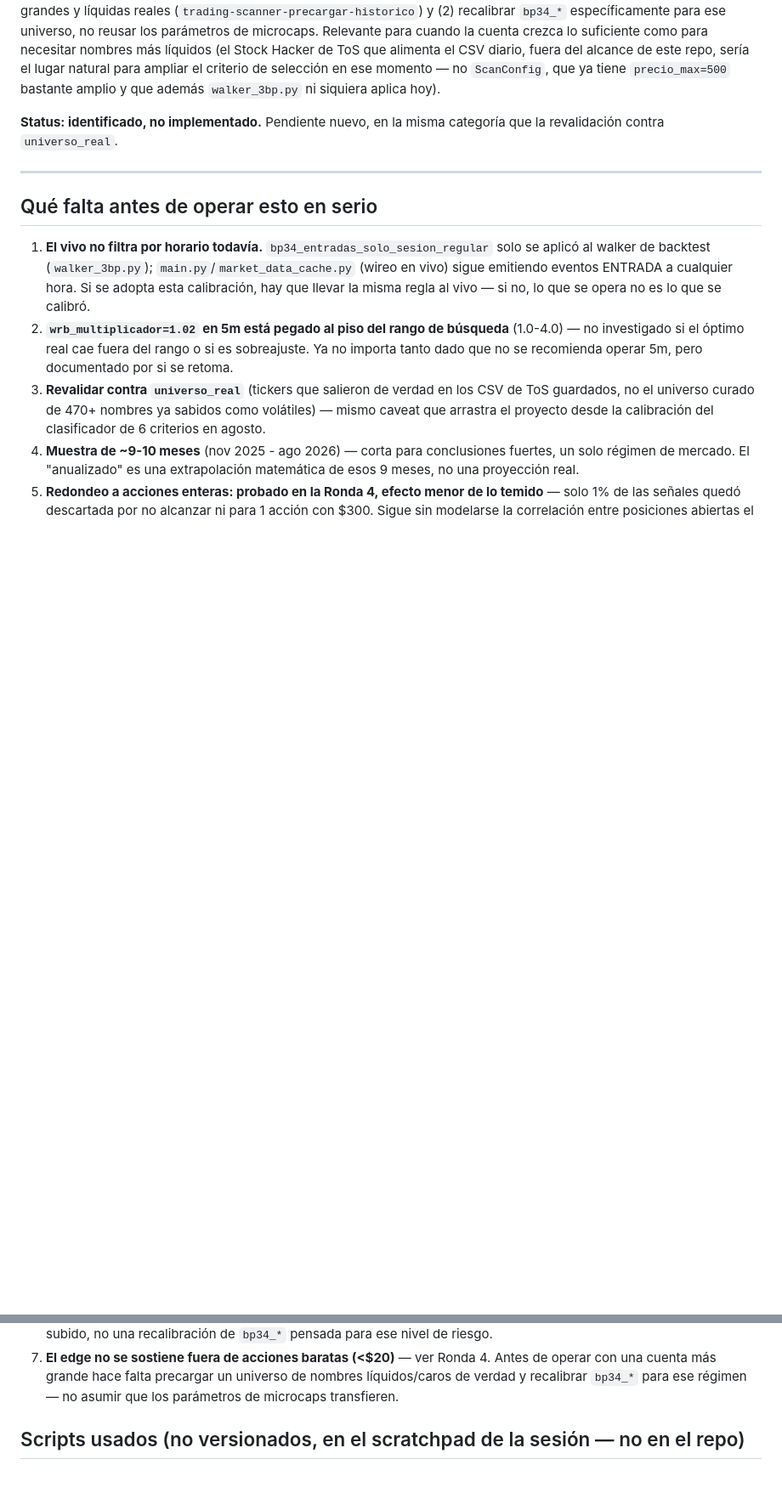
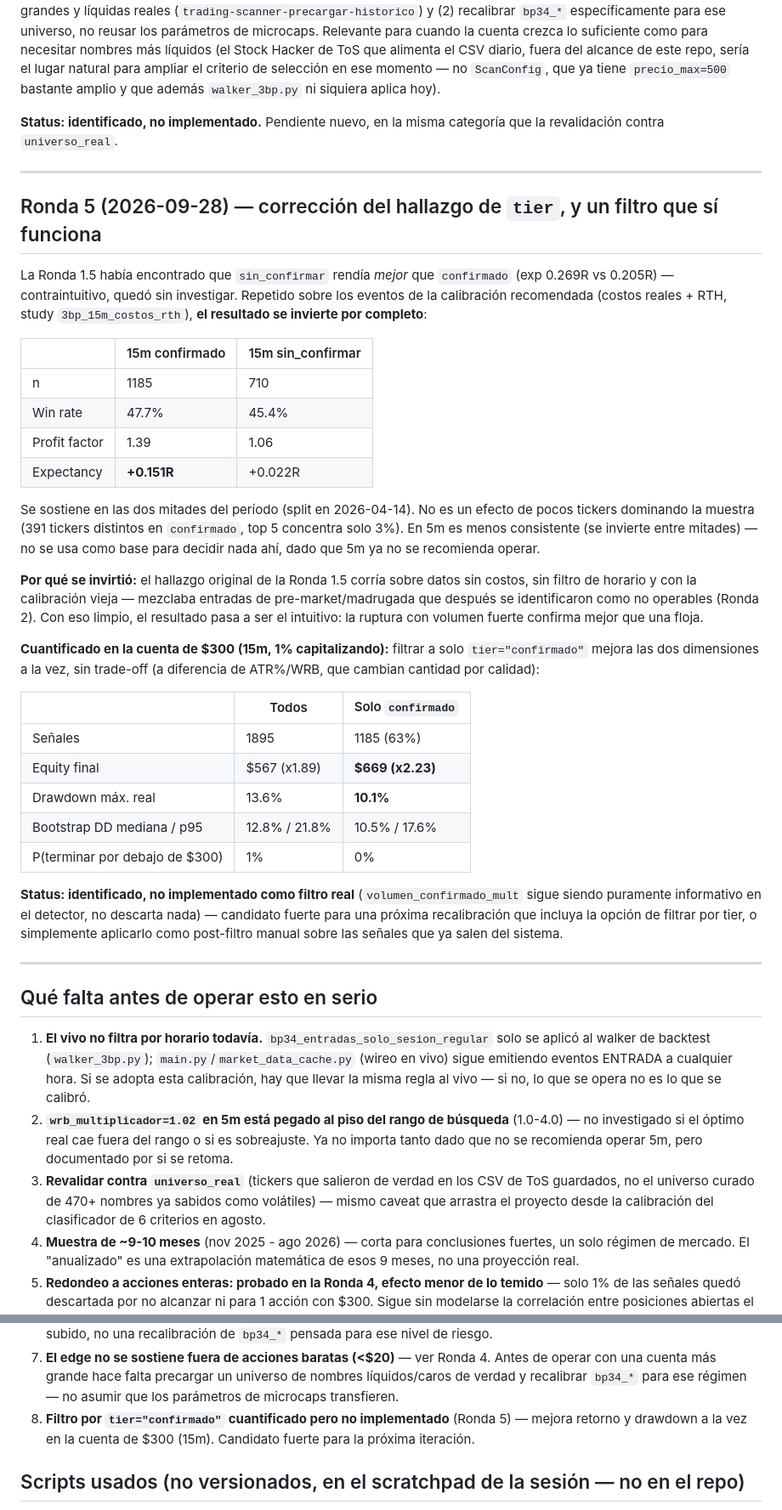
Before and after one commit to claujavi/trading-scanner, a Markdown page: docs/resumen_calibracion_3bp_2026-09.md, 2 parts joined by grey strips. Shown at 85% size. GitHub-like rendering; blank space fills up the shorter version.

Commit message:
docs: ronda 5 del resumen 3BP - correccion del hallazgo de tier
La Ronda 1.5 encontro que sin_confirmar rendia mejor que confirmado
(contraintuitivo, quedo sin investigar). Repetido sobre los eventos de la
calibracion recomendada (costos reales + filtro de horario), el resultado se
invierte por completo: confirmado exp +0.151R (n=1185) vs sin_confirmar
+0.022R (n=710) en 15m, sostenido en las 2 mitades del periodo y no explicado
por pocos tickers dominando la muestra (391 tickers distintos, top5=3%).

Causa: el hallazgo original mezclaba entradas de pre-market/madrugada, ya
identificadas como no operables en la Ronda 2. Limpio eso, el resultado pasa
a ser el intuitivo: ruptura con volumen fuerte confirma mejor que una floja.

Cuantificado en la cuenta de $300 (15m, 1% compuesto): filtrar a solo
tier=confirmado mejora retorno Y drawdown a la vez, sin el trade-off
cantidad/calidad de los filtros de ATR%/WRB ya documentados ($567->$669,
DD 13.6%->10.1%, P(perder) 1%->0%). No implementado como filtro real
todavia (volumen_confirmado_mult sigue siendo informativo) - candidato
fuerte para la proxima recalibracion.

Co-Authored-By: Claude Sonnet 5 <noreply@anthropic.com>

```diff
--- a/docs/resumen_calibracion_3bp_2026-09.md
+++ b/docs/resumen_calibracion_3bp_2026-09.md
@@ -238,6 +238,49 @@ revalidación contra `universo_real`.
 
 ---
 
+## Ronda 5 (2026-09-28) — corrección del hallazgo de `tier`, y un filtro que sí funciona
+
+La Ronda 1.5 había encontrado que `sin_confirmar` rendía *mejor* que `confirmado` (exp 0.269R vs
+0.205R) — contraintuitivo, quedó sin investigar. Repetido sobre los eventos de la calibración
+recomendada (costos reales + RTH, study `3bp_15m_costos_rth`), **el resultado se invierte por
+completo**:
+
+| | 15m confirmado | 15m sin_confirmar |
+|---|---|---|
+| n | 1185 | 710 |
+| Win rate | 47.7% | 45.4% |
+| Profit factor | 1.39 | 1.06 |
+| Expectancy | **+0.151R** | +0.022R |
+
+Se sostiene en las dos mitades del período (split en 2026-04-14). No es un efecto de pocos
+tickers dominando la muestra (391 tickers distintos en `confirmado`, top 5 concentra solo 3%). En
+5m es menos consistente (se invierte entre mitades) — no se usa como base para decidir nada ahí,
+dado que 5m ya no se recomienda operar.
+
+**Por qué se invirtió:** el hallazgo original de la Ronda 1.5 corría sobre datos sin costos, sin
+filtro de horario y con la calibración vieja — mezclaba entradas de pre-market/madrugada que
+después se identificaron como no operables (Ronda 2). Con eso limpio, el resultado pasa a ser el
+intuitivo: la ruptura con volumen fuerte confirma mejor que una floja.
+
+**Cuantificado en la cuenta de $300 (15m, 1% capitalizando):** filtrar a solo `tier="confirmado"`
+mejora las dos dimensiones a la vez, sin trade-off (a diferencia de ATR%/WRB, que cambian cantidad
+por calidad):
+
+| | Todos | Solo `confirmado` |
+|---|---|---|
+| Señales | 1895 | 1185 (63%) |
+| Equity final | $567 (x1.89) | **$669 (x2.23)** |
+| Drawdown máx. real | 13.6% | **10.1%** |
+| Bootstrap DD mediana / p95 | 12.8% / 21.8% | 10.5% / 17.6% |
+| P(terminar por debajo de $300) | 1% | 0% |
+
+**Status: identificado, no implementado como filtro real** (`volumen_confirmado_mult` sigue siendo
+puramente informativo en el detector, no descarta nada) — candidato fuerte para una próxima
+recalibración que incluya la opción de filtrar por tier, o simplemente aplicarlo como post-filtro
+manual sobre las señales que ya salen del sistema.
+
+---
+
 ## Qué falta antes de operar esto en serio
 
 1. **El vivo no filtra por horario todavía.** `bp34_entradas_solo_sesion_regular` solo se aplicó al
@@ -262,6 +305,8 @@ revalidación contra `universo_real`.
 7. **El edge no se sostiene fuera de acciones baratas (<$20)** — ver Ronda 4. Antes de operar con
    una cuenta más grande hace falta precargar un universo de nombres líquidos/caros de verdad y
    recalibrar `bp34_*` para ese régimen — no asumir que los parámetros de microcaps transfieren.
+8. **Filtro por `tier="confirmado"` cuantificado pero no implementado** (Ronda 5) — mejora retorno
+   y drawdown a la vez en la cuenta de $300 (15m). Candidato fuerte para la próxima iteración.
 
 ## Scripts usados (no versionados, en el scratchpad de la sesión — no en el repo)
 
```
